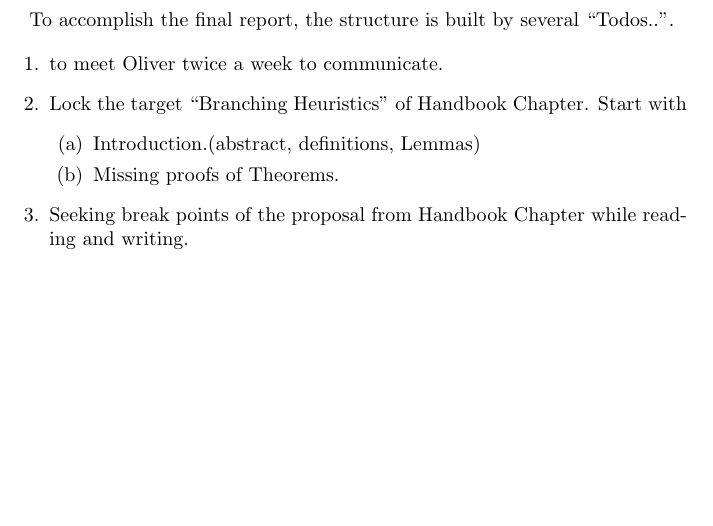
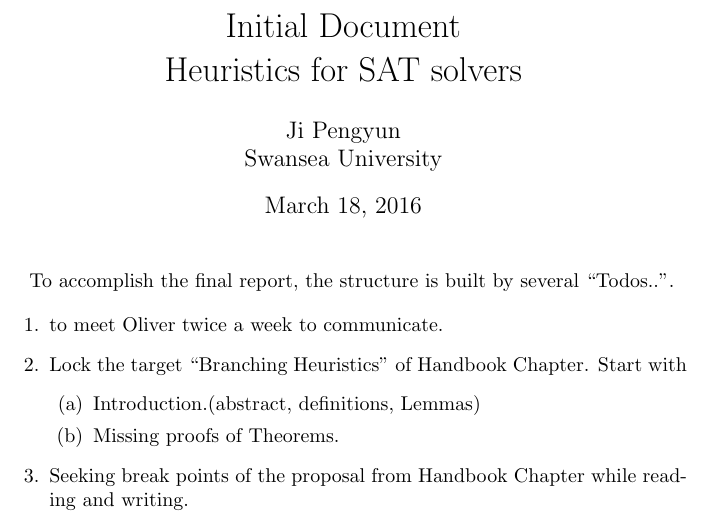
Before and after one commit to JIPENGYUN/JI-annotation, a LaTeX document (JPY_ProjectProposal.tex): part of the page, cut at the place of the change, the shorter picture padded with empty space. Compiled offline with pdfLaTeX.

Commit message:
Added missing title.

```diff
--- a/JPY_ProjectProposal.tex
+++ b/JPY_ProjectProposal.tex
@@ -7,6 +7,11 @@
 
 
 \begin{document}
+
+\title{Initial Document\\Heuristics for SAT solvers}
+\author{Ji Pengyun\\Swansea University}
+
+\maketitle
 
 To accomplish the final report, the structure is built by several ``Todos..''.
 
```
